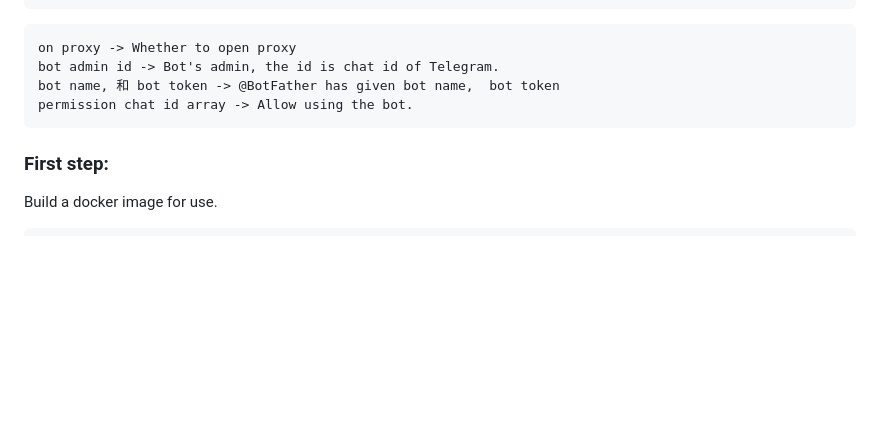
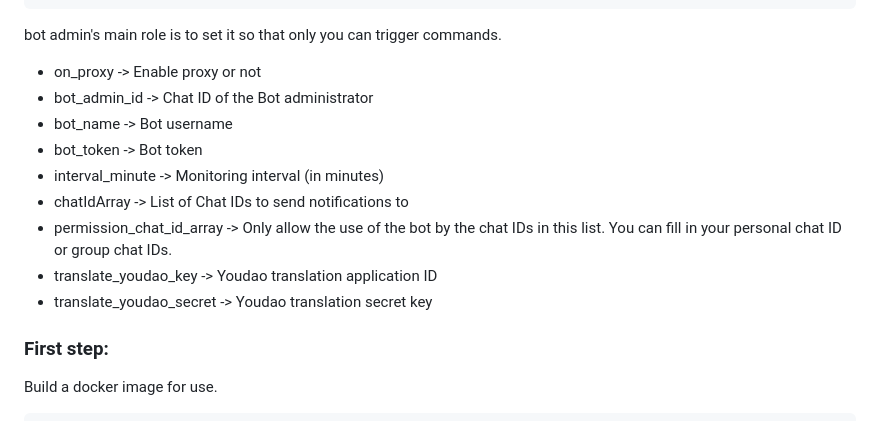
Before and after one commit to kylelin1998/RssMonitorTelegramBot, a Markdown page: README_en.md, the part around the change. Rendered like a GitHub page; blank space fills up the shorter version.

````diff
--- a/README_en.md
+++ b/README_en.md
@@ -79,12 +79,16 @@ Then create another folder named config and the config folder must contains a js
   ]
 }
 ```
-```
-on proxy -> Whether to open proxy
-bot admin id -> Bot's admin, the id is chat id of Telegram.
-bot name, 和 bot token -> @BotFather has given bot name,  bot token
-permission chat id array -> Allow using the bot.
-```
+bot admin's main role is to set it so that only you can trigger commands.
+* on_proxy -> Enable proxy or not
+* bot_admin_id -> Chat ID of the Bot administrator
+* bot_name -> Bot username
+* bot_token -> Bot token
+* interval_minute -> Monitoring interval (in minutes)
+* chatIdArray -> List of Chat IDs to send notifications to
+* permission_chat_id_array -> Only allow the use of the bot by the chat IDs in this list. You can fill in your personal chat ID or group chat IDs.
+* translate_youdao_key -> Youdao translation application ID
+* translate_youdao_secret -> Youdao translation secret key
 
 ### First step:
 Build a docker image for use.
````
Also changed, not shown: README.md (+2 -0 lines).
